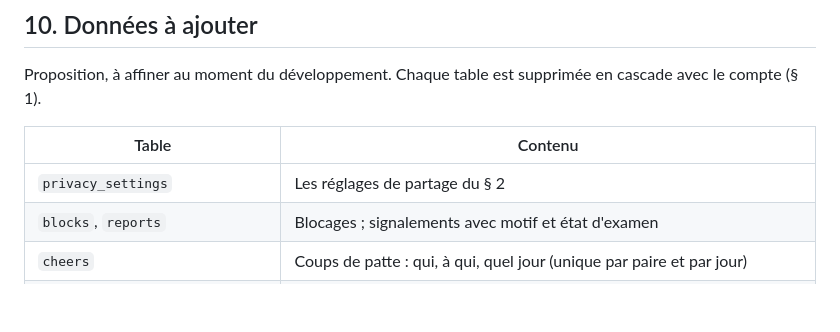
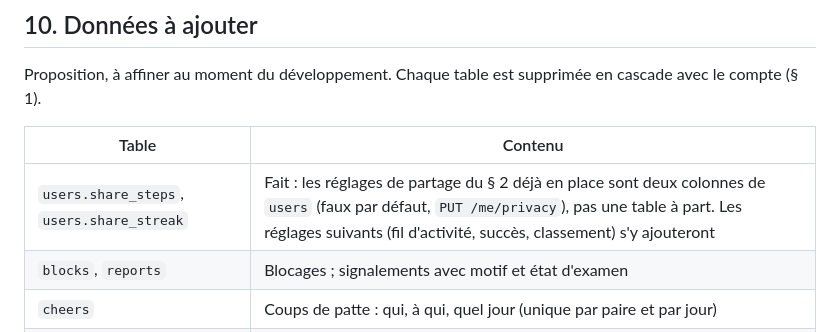
Before and after one commit to Scubatana/scubanion, a Markdown page: docs/fonctionnalites-sociales.md, the part around the change. Rendered like a GitHub page; blank space fills up the shorter version.

Commit message:
docs: les réglages de partage sont des colonnes de users, pas une table privacy_settings

```diff
--- a/docs/fonctionnalites-sociales.md
+++ b/docs/fonctionnalites-sociales.md
@@ -328,7 +328,7 @@ Proposition, à affiner au moment du développement. Chaque table est supprimée
 
 | Table                               | Contenu                                                                       |
 | ----------------------------------- | ----------------------------------------------------------------------------- |
-| `privacy_settings`                | Les réglages de partage du § 2                                              |
+| `users.share_steps`, `users.share_streak` | Fait : les réglages de partage du § 2 déjà en place sont deux colonnes de `users` (faux par défaut, `PUT /me/privacy`), pas une table à part. Les réglages suivants (fil d'activité, succès, classement) s'y ajouteront |
 | `blocks`, `reports`             | Blocages ; signalements avec motif et état d'examen                          |
 | `cheers`                          | Coups de patte : qui, à qui, quel jour (unique par paire et par jour)        |
 | `squads`, `squad_members`       | Chef, début, fin ; membres, invitation ou scan, arrivée, départ, exclusion |
```
